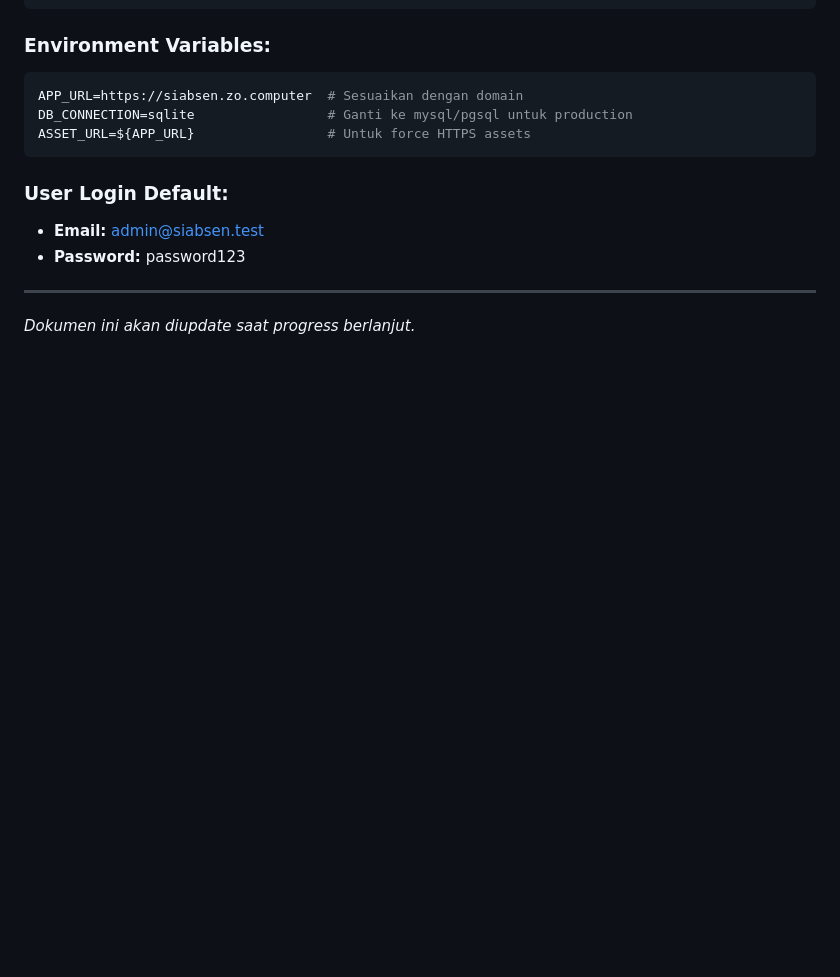
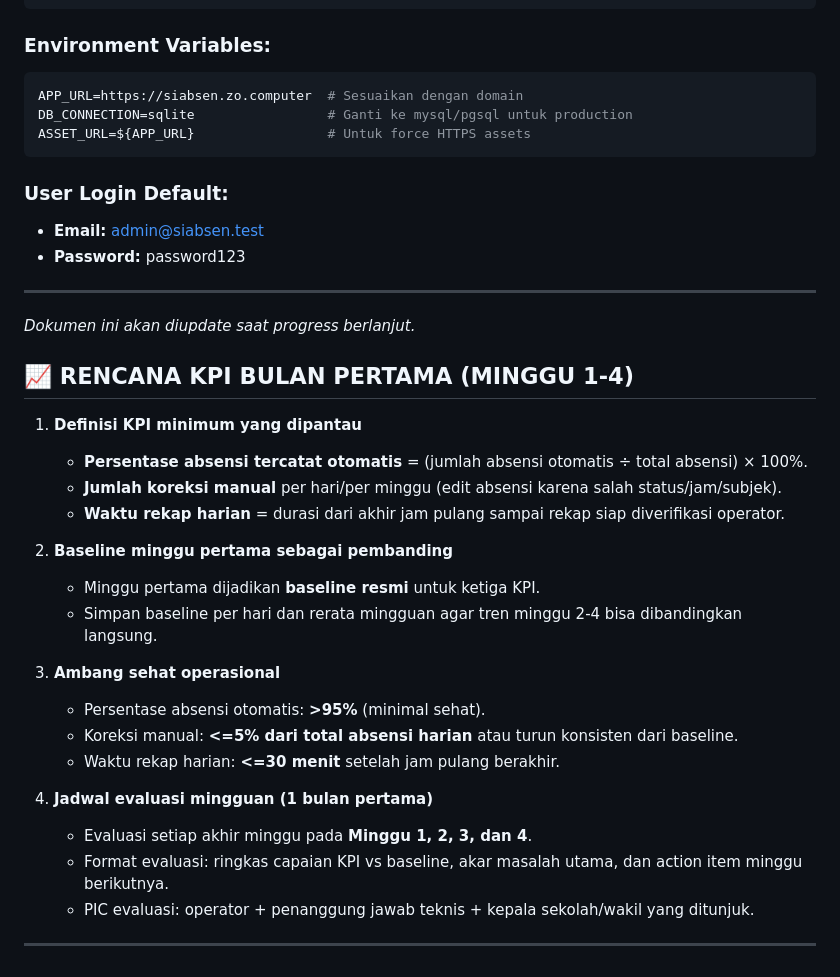
Before and after one commit to ansori-riza/siabsen, a Markdown page: PROGRES.md, the part around the change. GitHub-like rendering; blank space fills up the shorter version.

```diff
--- a/PROGRES.md
+++ b/PROGRES.md
@@ -350,3 +350,27 @@ ASSET_URL=${APP_URL}                 # Untuk force HTTPS assets
 ---
 
 *Dokumen ini akan diupdate saat progress berlanjut.*
+
+
+## 📈 RENCANA KPI BULAN PERTAMA (MINGGU 1-4)
+
+1. **Definisi KPI minimum yang dipantau**
+   - **Persentase absensi tercatat otomatis** = (jumlah absensi otomatis ÷ total absensi) × 100%.
+   - **Jumlah koreksi manual** per hari/per minggu (edit absensi karena salah status/jam/subjek).
+   - **Waktu rekap harian** = durasi dari akhir jam pulang sampai rekap siap diverifikasi operator.
+
+2. **Baseline minggu pertama sebagai pembanding**
+   - Minggu pertama dijadikan **baseline resmi** untuk ketiga KPI.
+   - Simpan baseline per hari dan rerata mingguan agar tren minggu 2-4 bisa dibandingkan langsung.
+
+3. **Ambang sehat operasional**
+   - Persentase absensi otomatis: **>95%** (minimal sehat).
+   - Koreksi manual: **<=5% dari total absensi harian** atau turun konsisten dari baseline.
+   - Waktu rekap harian: **<=30 menit** setelah jam pulang berakhir.
+
+4. **Jadwal evaluasi mingguan (1 bulan pertama)**
+   - Evaluasi setiap akhir minggu pada **Minggu 1, 2, 3, dan 4**.
+   - Format evaluasi: ringkas capaian KPI vs baseline, akar masalah utama, dan action item minggu berikutnya.
+   - PIC evaluasi: operator + penanggung jawab teknis + kepala sekolah/wakil yang ditunjuk.
+
+---
```
Also changed, not shown: docs/PROGRES.md (+23 -0 lines).
